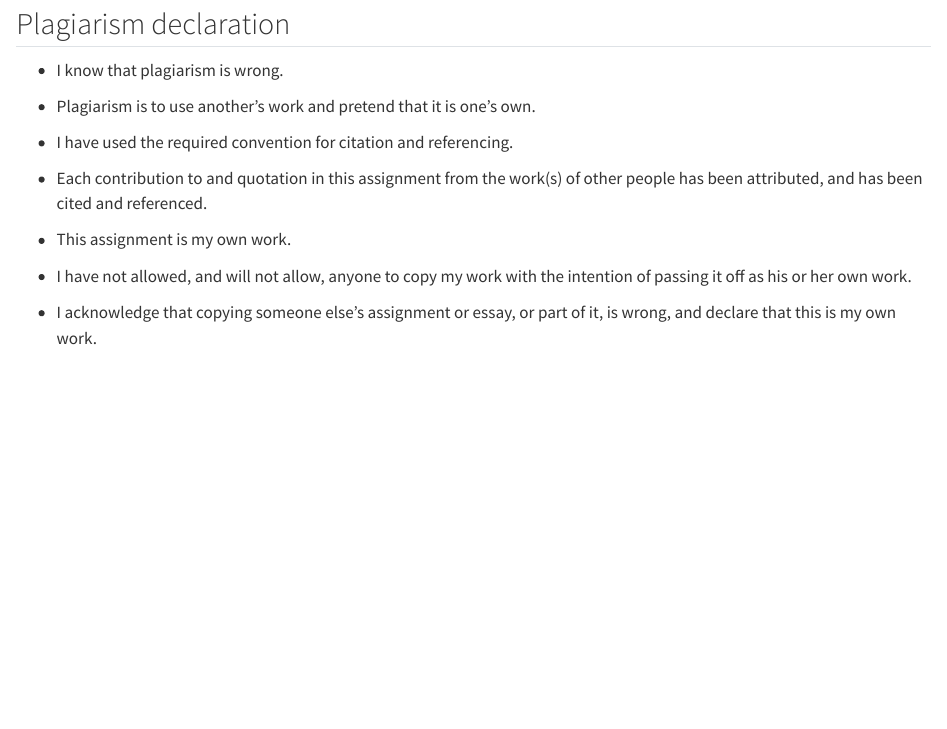
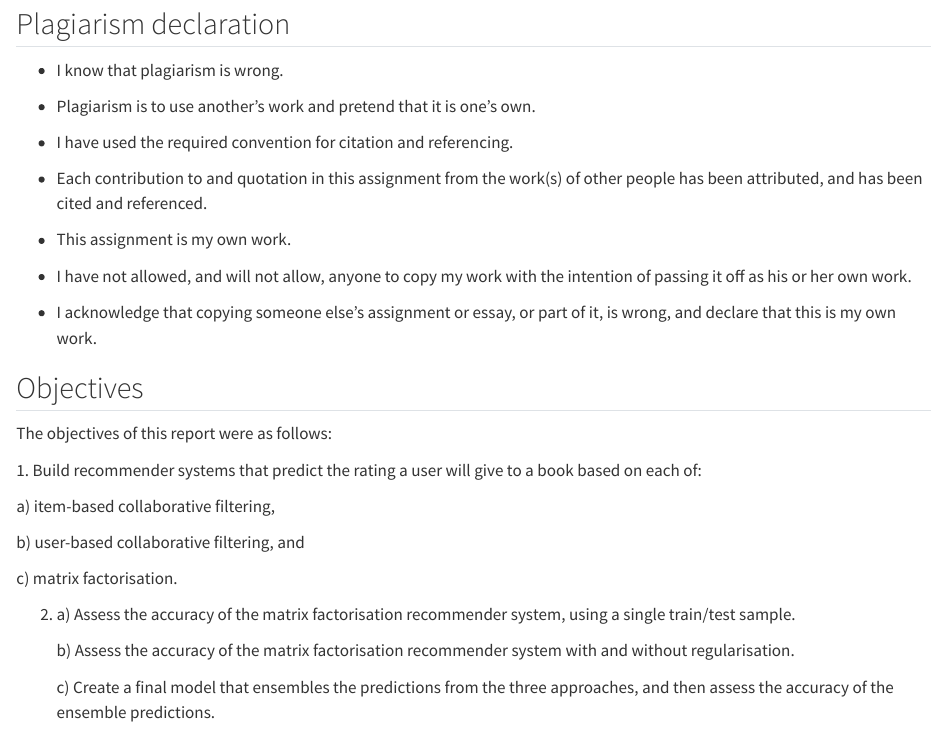
Before and after one commit to jessicastow/book_recommender, a Quarto document (assignment1.qmd): the page in a window 1100 px wide, from 130 px down. Rendered offline with R 4.5, knitr and Pandoc in place of Quarto, with nearby package versions.

Commit message:
Objectives.

```diff
--- a/assignment1.qmd
+++ b/assignment1.qmd
@@ -24,3 +24,21 @@ format:
 -   I have not allowed, and will not allow, anyone to copy my work with the intention of passing it off as his or her own work.
 
 -   I acknowledge that copying someone else’s assignment or essay, or part of it, is wrong, and declare that this is my own work.
+
+## Objectives
+
+The objectives of this report were as follows:
+
+1\. Build recommender systems that predict the rating a user will give to a book based on each of:
+
+a\) item-based collaborative filtering,
+
+b\) user-based collaborative filtering, and
+
+c\) matrix factorisation.
+
+2.  a\) Assess the accuracy of the matrix factorisation recommender system, using a single train/test sample.
+
+    b\) Assess the accuracy of the matrix factorisation recommender system with and without regularisation.
+
+    c\) Create a final model that ensembles the predictions from the three approaches, and then assess the accuracy of the ensemble predictions.
```
